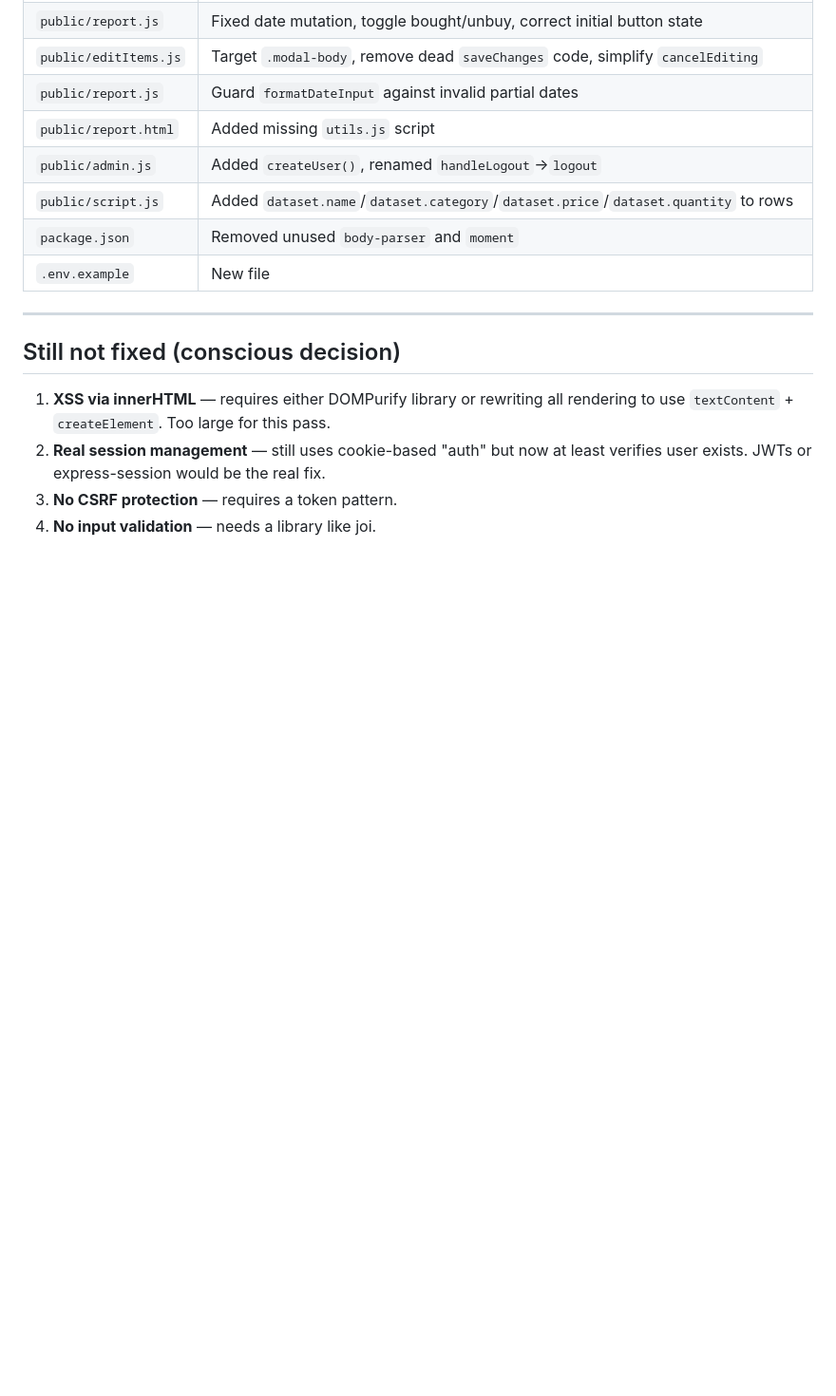
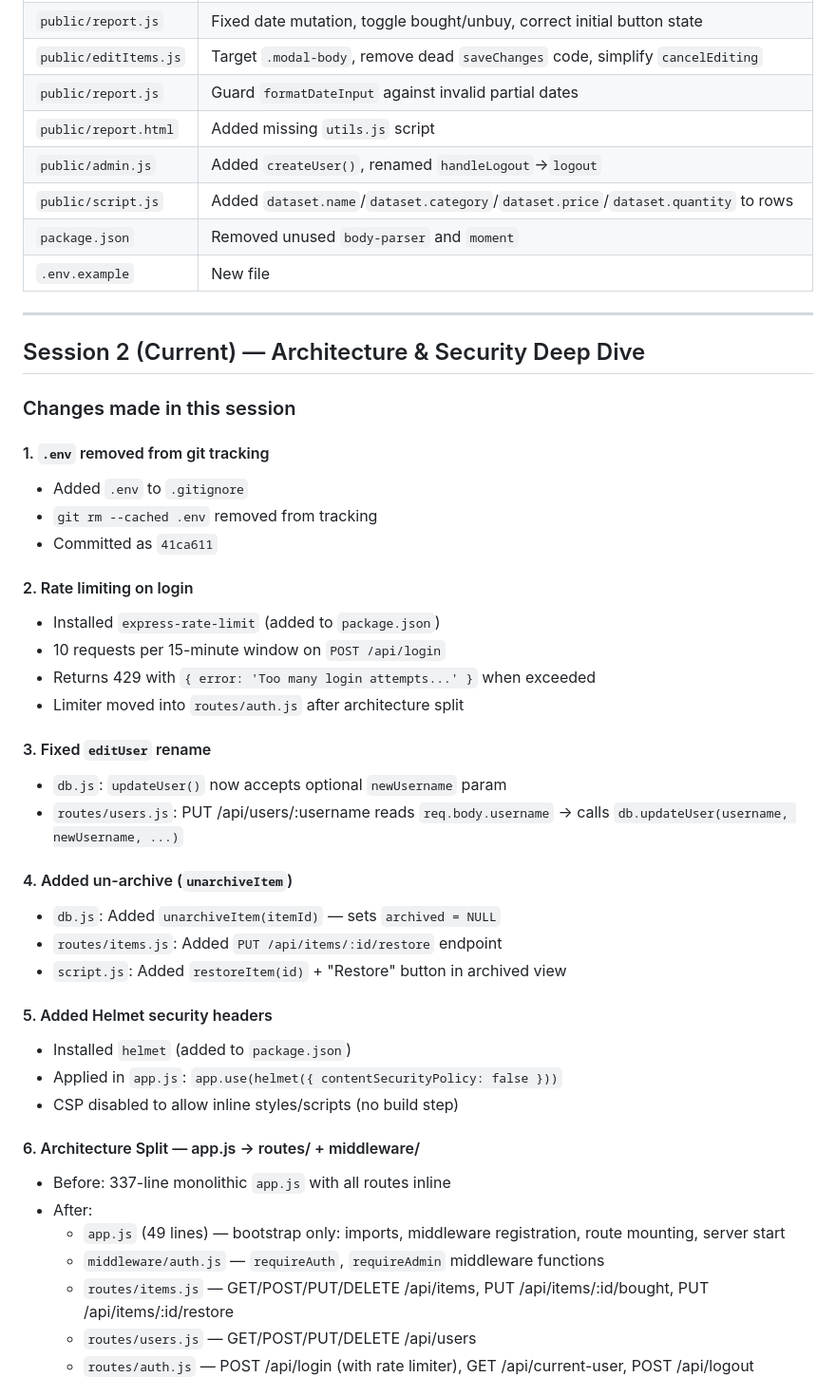
Before and after one commit to master-basic/shop-list, a Markdown page: progress-deepsek.md, the part around one of its changes. Shown at 95% size. Drawn GitHub-style; blank space fills up the shorter version.

```diff
--- a/progress-deepsek.md
+++ b/progress-deepsek.md
@@ -258,9 +258,41 @@ New file with documented environment variables so new developers know what to co
 
 ---
 
-## Still not fixed (conscious decision)
+## Session 2 (Current) — Architecture & Security Deep Dive
 
-1. **XSS via innerHTML** — requires either DOMPurify library or rewriting all rendering to use `textContent` + `createElement`. Too large for this pass.
-2. **Real session management** — still uses cookie-based "auth" but now at least verifies user exists. JWTs or express-session would be the real fix.
-3. **No CSRF protection** — requires a token pattern.
-4. **No input validation** — needs a library like joi.
+### Changes made in this session
+
+#### 1. `.env` removed from git tracking
+- Added `.env` to `.gitignore`
+- `git rm --cached .env` removed from tracking
+- Committed as `41ca611`
+
+#### 2. Rate limiting on login
+- Installed `express-rate-limit` (added to `package.json`)
+- 10 requests per 15-minute window on `POST /api/login`
+- Returns 429 with `{ error: 'Too many login attempts...' }` when exceeded
+- Limiter moved into `routes/auth.js` after architecture split
+
+#### 3. Fixed `editUser` rename
+- `db.js`: `updateUser()` now accepts optional `newUsername` param
+- `routes/users.js`: PUT /api/users/:username reads `req.body.username` → calls `db.updateUser(username, newUsername, ...)`
+
+#### 4. Added un-archive (`unarchiveItem`)
+- `db.js`: Added `unarchiveItem(itemId)` — sets `archived = NULL`
+- `routes/items.js`: Added `PUT /api/items/:id/restore` endpoint
+- `script.js`: Added `restoreItem(id)` + "Restore" button in archived view
+
+#### 5. Added Helmet security headers
+- Installed `helmet` (added to `package.json`)
+- Applied in `app.js`: `app.use(helmet({ contentSecurityPolicy: false }))`
+- CSP disabled to allow inline styles/scripts (no build step)
+
+#### 6. Architecture Split — app.js → routes/ + middleware/
+- Before: 337-line monolithic `app.js` with all routes inline
+- After:
+  - `app.js` (49 lines) — bootstrap only: imports, middleware registration, route mounting, server start
+  - `middleware/auth.js` — `requireAuth`, `requireAdmin` middleware functions
+  - `routes/items.js` — GET/POST/PUT/DELETE /api/items, PUT /api/items/:id/bought, PUT /api/items/:id/restore
+  - `routes/users.js` — GET/POST/PUT/DELETE /api/users
+  - `routes/auth.js` — POST /api/login (with rate limiter), GET /api/current-user, POST /api/logout
+
```
Also changed, not shown: other parts of progress-deepsek.md (+36 -0 lines), advice-deepseek.md (+24 -24 lines), parallel-progress.md (+21 -14 lines).
